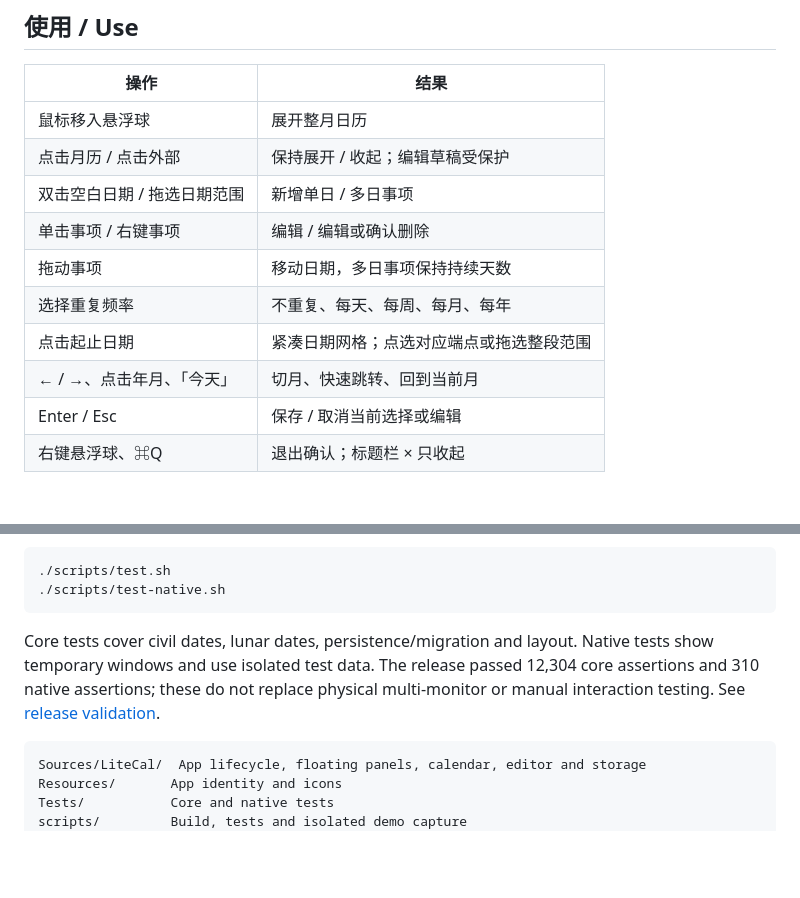
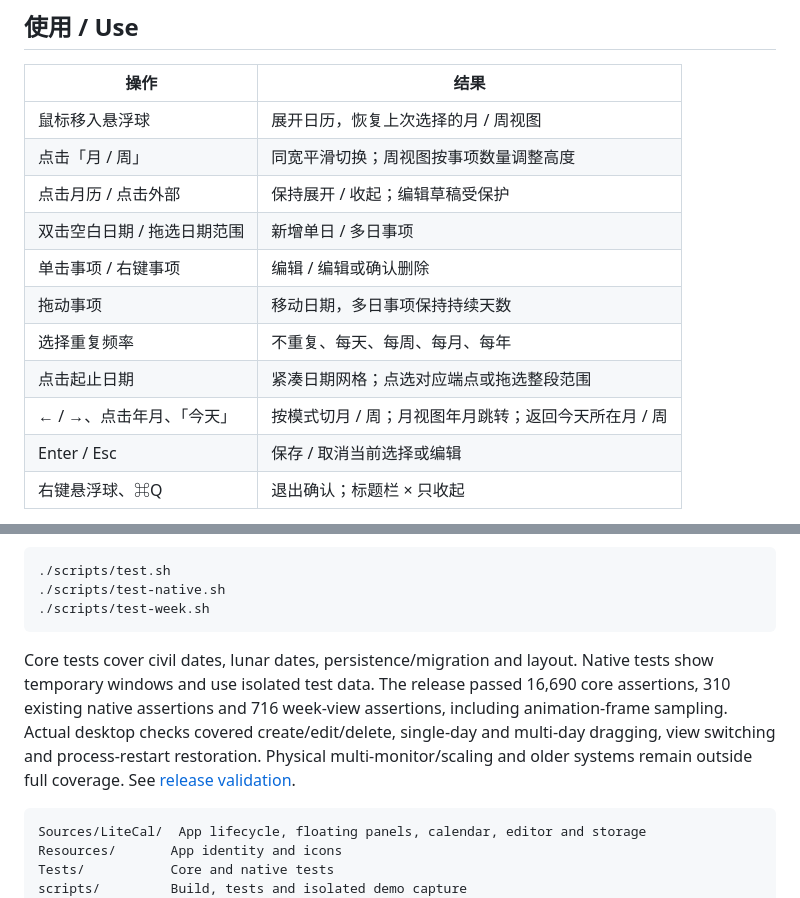
Before and after one commit to victor-zhang-2026/LiteCal, a Markdown page: README.md, 2 parts joined by grey strips. GitHub-like rendering; blank space fills up the shorter version.

````diff
--- a/README.md
+++ b/README.md
@@ -41,14 +44,15 @@ Deployment target: macOS 13+. Tested on Apple silicon / macOS 27.0.1. Older syst
 
 | 操作 | 结果 |
 | --- | --- |
-| 鼠标移入悬浮球 | 展开整月日历 |
+| 鼠标移入悬浮球 | 展开日历，恢复上次选择的月 / 周视图 |
+| 点击「月 / 周」 | 同宽平滑切换；周视图按事项数量调整高度 |
 | 点击月历 / 点击外部 | 保持展开 / 收起；编辑草稿受保护 |
 | 双击空白日期 / 拖选日期范围 | 新增单日 / 多日事项 |
 | 单击事项 / 右键事项 | 编辑 / 编辑或确认删除 |
 | 拖动事项 | 移动日期，多日事项保持持续天数 |
 | 选择重复频率 | 不重复、每天、每周、每月、每年 |
 | 点击起止日期 | 紧凑日期网格；点选对应端点或拖选整段范围 |
-| ← / →、点击年月、「今天」 | 切月、快速跳转、回到当前月 |
+| ← / →、点击年月、「今天」 | 按模式切月 / 周；月视图年月跳转；返回今天所在月 / 周 |
 | Enter / Esc | 保存 / 取消当前选择或编辑 |
 | 右键悬浮球、⌘Q | 退出确认；标题栏 × 只收起 |
 
@@ -85,9 +89,10 @@ If several SDKs are installed, set `LITECAL_MACOS_SDK` to one compatible with yo
 ```sh
 ./scripts/test.sh
 ./scripts/test-native.sh
+./scripts/test-week.sh
 ```
 
-Core tests cover civil dates, lunar dates, persistence/migration and layout. Native tests show temporary windows and use isolated test data. The release passed 12,304 core assertions and 310 native assertions; these do not replace physical multi-monitor or manual interaction testing. See [release validation](release/v1.2.0/MANIFEST.md).
+Core tests cover civil dates, lunar dates, persistence/migration and layout. Native tests show temporary windows and use isolated test data. The release passed 16,690 core assertions, 310 existing native assertions and 716 week-view assertions, including animation-frame sampling. Actual desktop checks covered create/edit/delete, single-day and multi-day dragging, view switching and process-restart restoration. Physical multi-monitor/scaling and older systems remain outside full coverage. See [release validation](release/v1.2.1/MANIFEST.md).
 
 ```text
 Sources/LiteCal/  App lifecycle, floating panels, calendar, editor and storage
````
Also changed, not shown: other parts of README.md (+9 -6 lines), CHANGELOG.md (+9 -0 lines), docs/install-and-data.md (+4 -2 lines), release/v1.2.1/MANIFEST.md (added, +32 -0 lines), release/v1.2.1/RELEASE-NOTES.md (added, +19 -0 lines), docs/images/calendar.png, docs/images/week.png (added), 10 other files.
